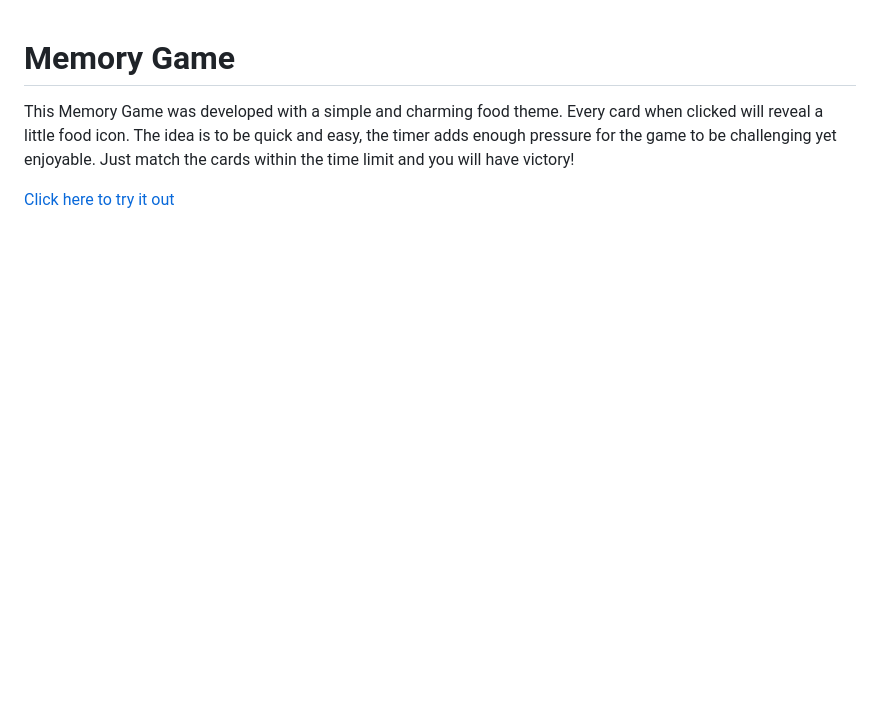
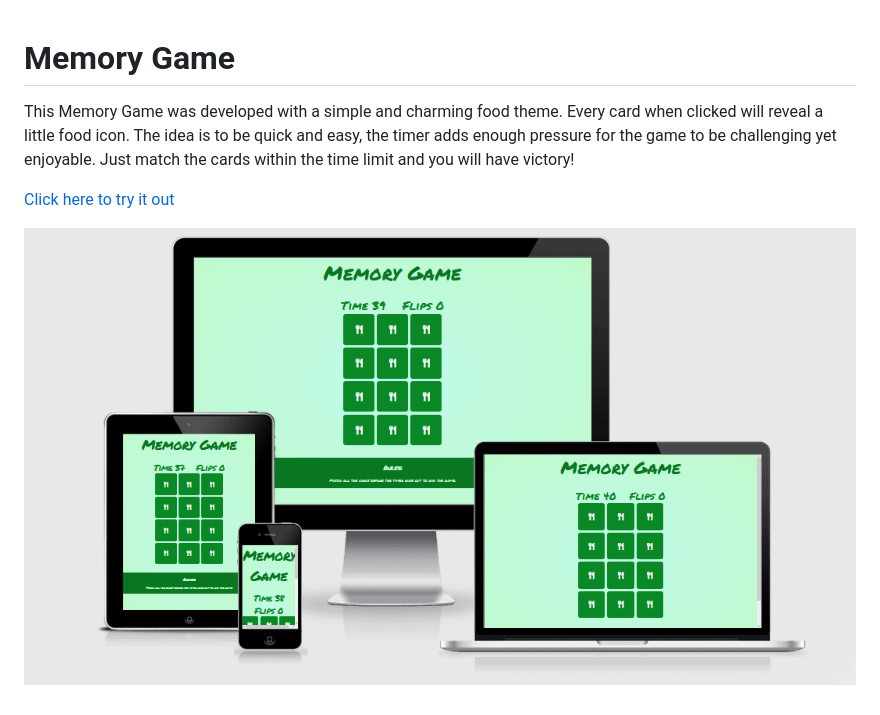
Before and after one commit to saltta/memorygame, a Markdown page: README.md, the part around the change. Drawn GitHub-style; pictures changed too: assets/images/responsive.png (added); blank space fills up the shorter version.

Commit message:
added responsive mockup to readme

```diff
--- a/README.md
+++ b/README.md
@@ -6,3 +6,5 @@ The idea is to be quick and easy, the timer adds enough pressure for the game to
 Just match the cards within the time limit and you will have victory!
 
 [Click here to try it out](https://saltta.github.io/memorygame/)
+
+![Responsive Mockup](assets/images/responsive.png)
```
